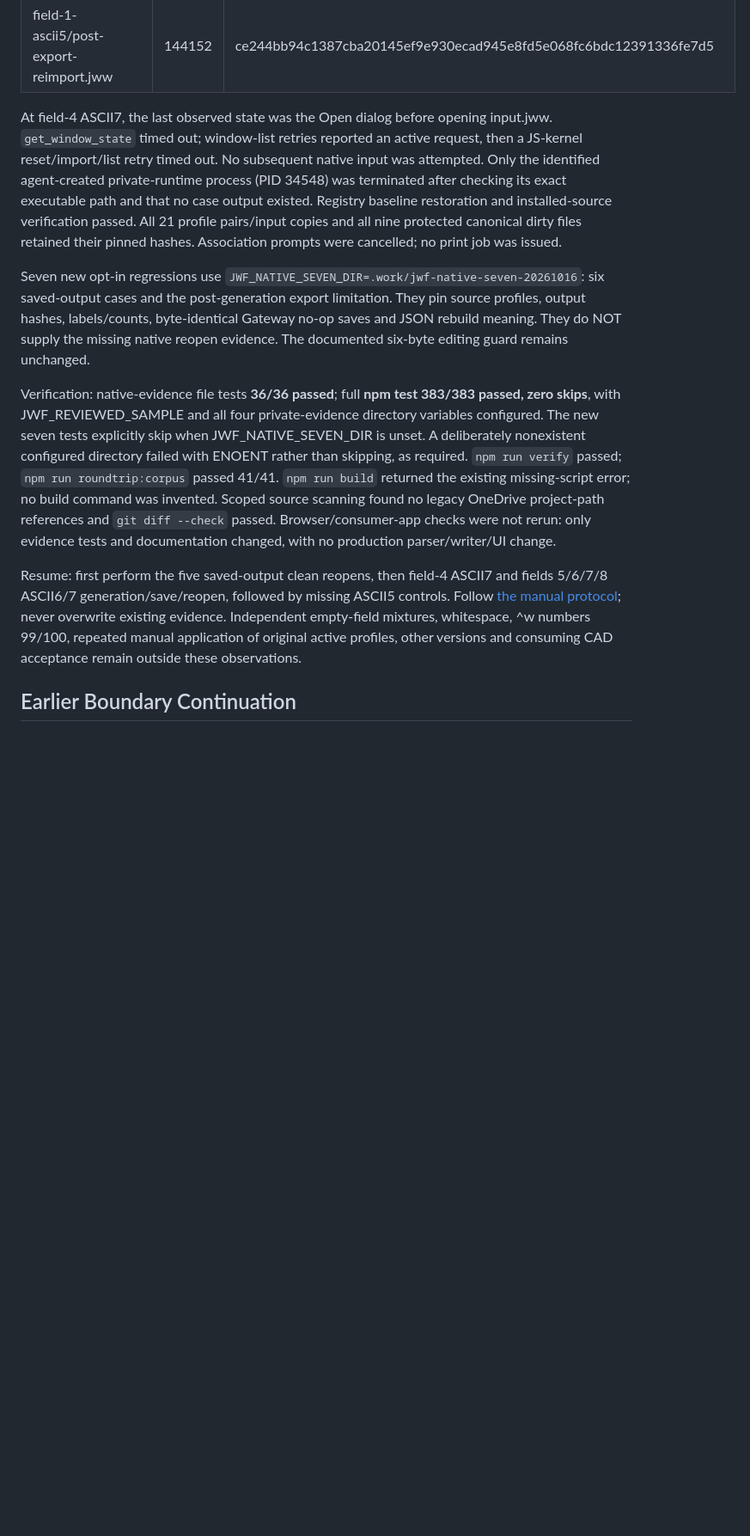
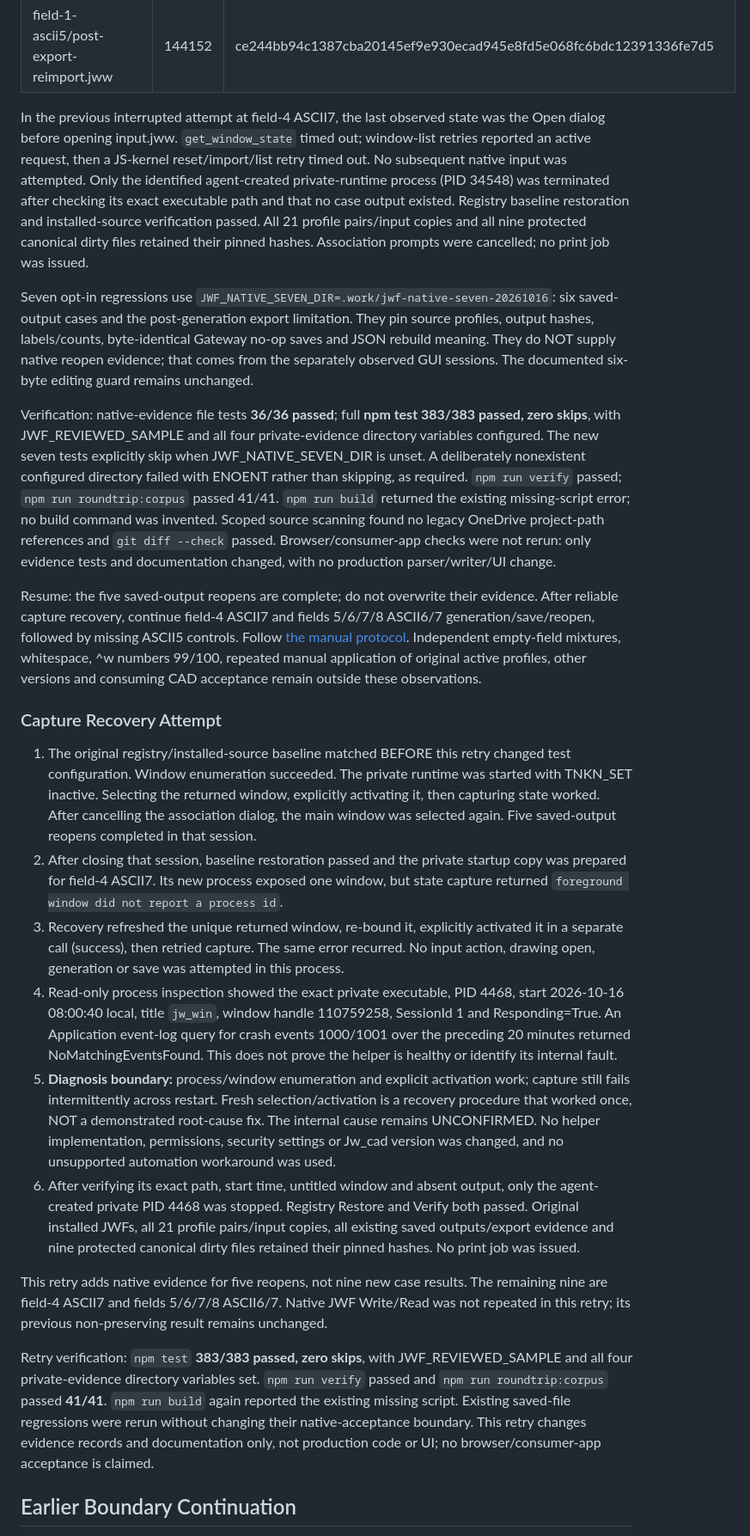
Before and after one commit to fdoyoshikazuhora-sys/jww-gateway, a Markdown page: docs/JWF_TNKN_NAME_NATIVE_AUDIT.md, the part around one of its changes. Shown at 86% size. GitHub-like rendering; blank space fills up the shorter version.

Commit message:
Record five native reopens and recurring capture failure

```diff
--- a/docs/JWF_TNKN_NAME_NATIVE_AUDIT.md
+++ b/docs/JWF_TNKN_NAME_NATIVE_AUDIT.md
@@ -52,13 +52,26 @@ Private root: `.work/jwf-native-seven-20261016`. `cases.json` remains the initia
 | field-1-ascii5/post-generation-export.jwf | 10275 | ff3efa6944e3f99259e4f3c1b7281be5002918d7710d0c984ae100cfd2246ab1 |
 | field-1-ascii5/post-export-reimport.jww | 144152 | ce244bb94c1387cba20145ef9e930ecad945e8fd5e068fc6bdc12391336fe7d5 |
 
-At field-4 ASCII7, the last observed state was the Open dialog before opening input.jww. `get_window_state` timed out; window-list retries reported an active request, then a JS-kernel reset/import/list retry timed out. No subsequent native input was attempted. Only the identified agent-created private-runtime process (PID 34548) was terminated after checking its exact executable path and that no case output existed. Registry baseline restoration and installed-source verification passed. All 21 profile pairs/input copies and all nine protected canonical dirty files retained their pinned hashes. Association prompts were cancelled; no print job was issued.
+In the previous interrupted attempt at field-4 ASCII7, the last observed state was the Open dialog before opening input.jww. `get_window_state` timed out; window-list retries reported an active request, then a JS-kernel reset/import/list retry timed out. No subsequent native input was attempted. Only the identified agent-created private-runtime process (PID 34548) was terminated after checking its exact executable path and that no case output existed. Registry baseline restoration and installed-source verification passed. All 21 profile pairs/input copies and all nine protected canonical dirty files retained their pinned hashes. Association prompts were cancelled; no print job was issued.
 
-Seven new opt-in regressions use `JWF_NATIVE_SEVEN_DIR=.work/jwf-native-seven-20261016`: six saved-output cases and the post-generation export limitation. They pin source profiles, output hashes, labels/counts, byte-identical Gateway no-op saves and JSON rebuild meaning. They do NOT supply the missing native reopen evidence. The documented six-byte editing guard remains unchanged.
+Seven opt-in regressions use `JWF_NATIVE_SEVEN_DIR=.work/jwf-native-seven-20261016`: six saved-output cases and the post-generation export limitation. They pin source profiles, output hashes, labels/counts, byte-identical Gateway no-op saves and JSON rebuild meaning. They do NOT supply native reopen evidence; that comes from the separately observed GUI sessions. The documented six-byte editing guard remains unchanged.
 
 Verification: native-evidence file tests **36/36 passed**; full **npm test 383/383 passed, zero skips**, with JWF_REVIEWED_SAMPLE and all four private-evidence directory variables configured. The new seven tests explicitly skip when JWF_NATIVE_SEVEN_DIR is unset. A deliberately nonexistent configured directory failed with ENOENT rather than skipping, as required. `npm run verify` passed; `npm run roundtrip:corpus` passed 41/41. `npm run build` returned the existing missing-script error; no build command was invented. Scoped source scanning found no legacy OneDrive project-path references and `git diff --check` passed. Browser/consumer-app checks were not rerun: only evidence tests and documentation changed, with no production parser/writer/UI change.
 
-Resume: first perform the five saved-output clean reopens, then field-4 ASCII7 and fields 5/6/7/8 ASCII6/7 generation/save/reopen, followed by missing ASCII5 controls. Follow [the manual protocol](JWF_NATIVE_MANUAL_PROTOCOL.md); never overwrite existing evidence. Independent empty-field mixtures, whitespace, ^w numbers 99/100, repeated manual application of original active profiles, other versions and consuming CAD acceptance remain outside these observations.
+Resume: the five saved-output reopens are complete; do not overwrite their evidence. After reliable capture recovery, continue field-4 ASCII7 and fields 5/6/7/8 ASCII6/7 generation/save/reopen, followed by missing ASCII5 controls. Follow [the manual protocol](JWF_NATIVE_MANUAL_PROTOCOL.md). Independent empty-field mixtures, whitespace, ^w numbers 99/100, repeated manual application of original active profiles, other versions and consuming CAD acceptance remain outside these observations.
+
+### Capture Recovery Attempt
+
+1. The original registry/installed-source baseline matched BEFORE this retry changed test configuration. Window enumeration succeeded. The private runtime was started with TNKN_SET inactive. Selecting the returned window, explicitly activating it, then capturing state worked. After cancelling the association dialog, the main window was selected again. Five saved-output reopens completed in that session.
+2. After closing that session, baseline restoration passed and the private startup copy was prepared for field-4 ASCII7. Its new process exposed one window, but state capture returned `foreground window did not report a process id`.
+3. Recovery refreshed the unique returned window, re-bound it, explicitly activated it in a separate call (success), then retried capture. The same error recurred. No input action, drawing open, generation or save was attempted in this process.
+4. Read-only process inspection showed the exact private executable, PID 4468, start 2026-10-16 08:00:40 local, title `jw_win`, window handle 110759258, SessionId 1 and Responding=True. An Application event-log query for crash events 1000/1001 over the preceding 20 minutes returned NoMatchingEventsFound. This does not prove the helper is healthy or identify its internal fault.
+5. **Diagnosis boundary:** process/window enumeration and explicit activation work; capture still fails intermittently across restart. Fresh selection/activation is a recovery procedure that worked once, NOT a demonstrated root-cause fix. The internal cause remains UNCONFIRMED. No helper implementation, permissions, security settings or Jw_cad version was changed, and no unsupported automation workaround was used.
+6. After verifying its exact path, start time, untitled window and absent output, only the agent-created private PID 4468 was stopped. Registry Restore and Verify both passed. Original installed JWFs, all 21 profile pairs/input copies, all existing saved outputs/export evidence and nine protected canonical dirty files retained their pinned hashes. No print job was issued.
+
+This retry adds native evidence for five reopens, not nine new case results. The remaining nine are field-4 ASCII7 and fields 5/6/7/8 ASCII6/7. Native JWF Write/Read was not repeated in this retry; its previous non-preserving result remains unchanged.
+
+Retry verification: `npm test` **383/383 passed, zero skips**, with JWF_REVIEWED_SAMPLE and all four private-evidence directory variables set. `npm run verify` passed and `npm run roundtrip:corpus` passed **41/41**. `npm run build` again reported the existing missing script. Existing saved-file regressions were rerun without changing their native-acceptance boundary. This retry changes evidence records and documentation only, not production code or UI; no browser/consumer-app acceptance is claimed.
 
 ## Earlier Boundary Continuation
 
```
Also changed, not shown: other parts of docs/JWF_TNKN_NAME_NATIVE_AUDIT.md (+8 -8 lines), docs/JWF_NATIVE_MANUAL_PROTOCOL.md (+3 -3 lines), docs/JWF_OPTIONAL_KEYS_NATIVE_AUDIT.md (+3 -3 lines).
